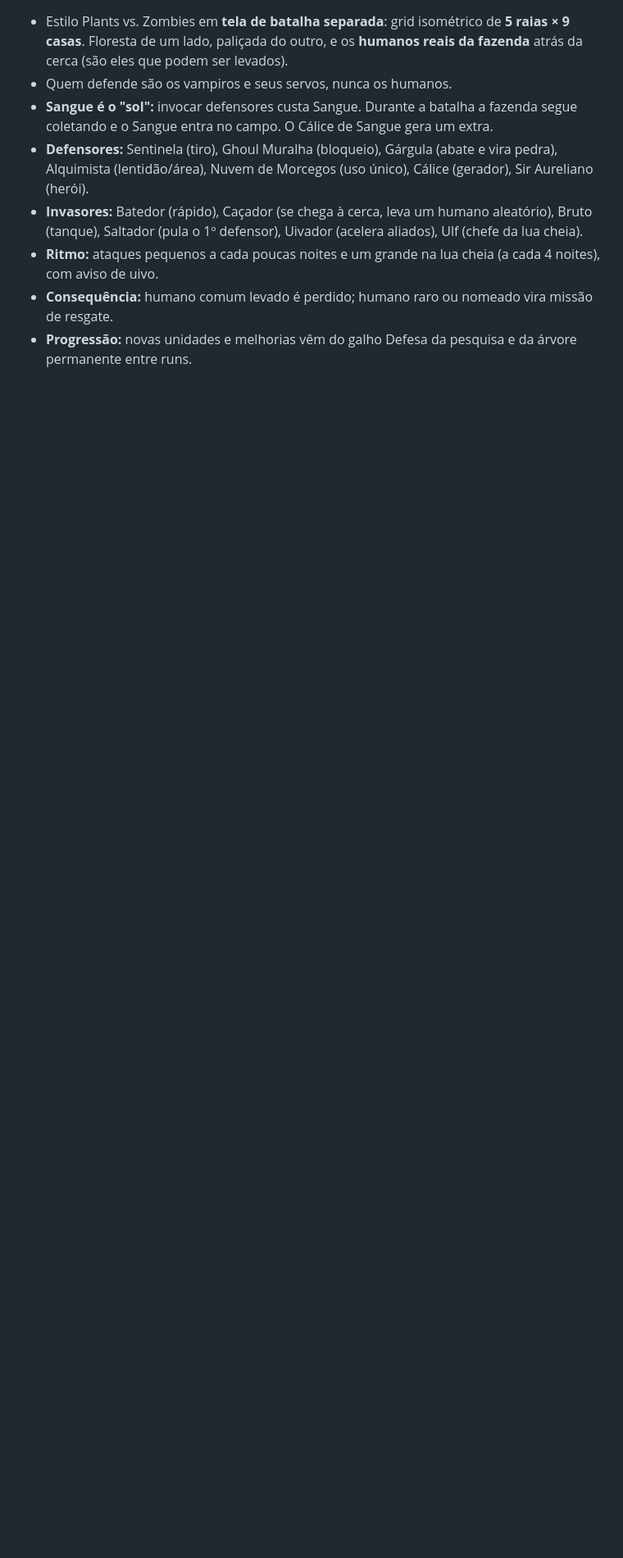
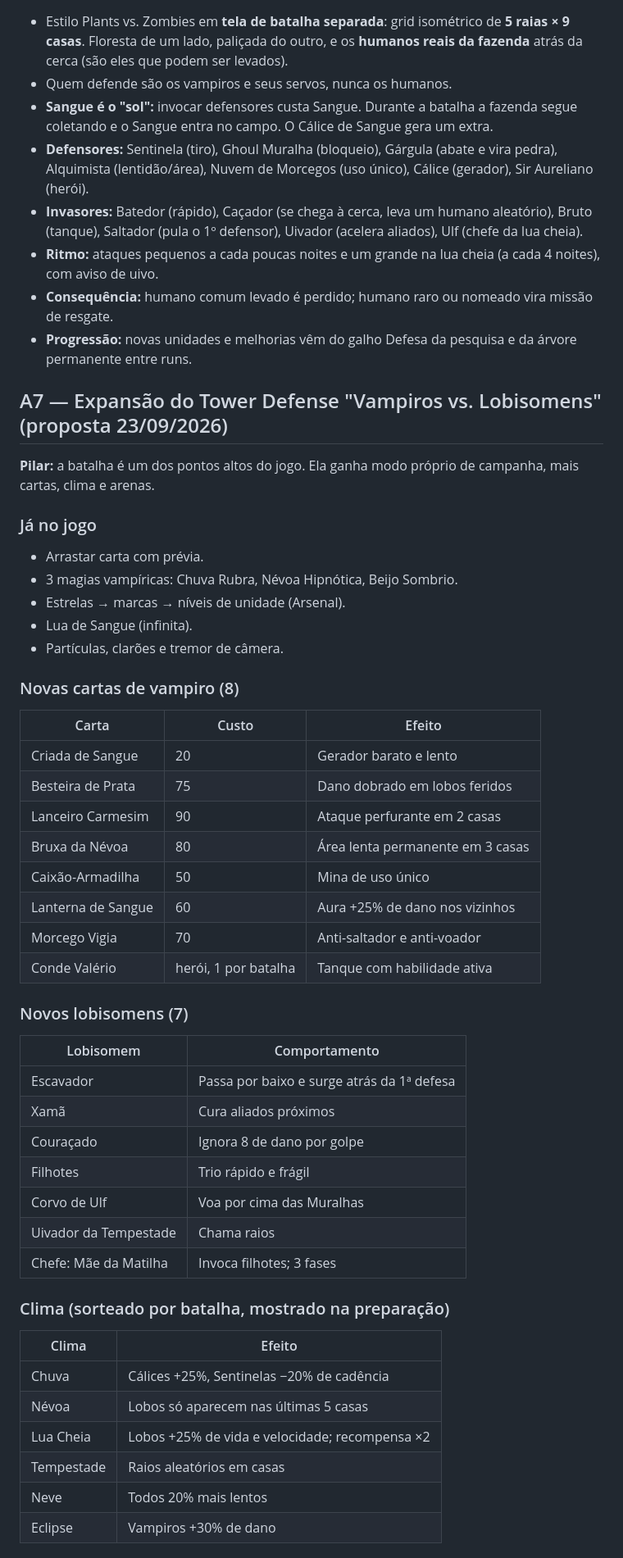
Before and after one commit to antonycorp11-blip/hemofarm, a Markdown page: GDD_ADENDO.md, the part around one of its changes. Shown at 82% size. GitHub-like rendering; blank space fills up the shorter version.

Commit message:
GDD A7: expansão do tower defense
Co-Authored-By: Claude Opus 5.5 <noreply@anthropic.com>

```diff
--- a/GDD_ADENDO.md
+++ b/GDD_ADENDO.md
@@ -37,3 +37,48 @@ Galhos: **Coleta**, **Bem-estar**, **Agricultura**, **Genética**, **Defesa**, *
 - **Ritmo:** ataques pequenos a cada poucas noites e um grande na lua cheia (a cada 4 noites), com aviso de uivo.
 - **Consequência:** humano comum levado é perdido; humano raro ou nomeado vira missão de resgate.
 - **Progressão:** novas unidades e melhorias vêm do galho Defesa da pesquisa e da árvore permanente entre runs.
+
+## A7 — Expansão do Tower Defense "Vampiros vs. Lobisomens" (proposta 23/09/2026)
+
+**Pilar:** a batalha é um dos pontos altos do jogo. Ela ganha modo próprio de campanha, mais cartas, clima e arenas.
+
+### Já no jogo
+- Arrastar carta com prévia.
+- 3 magias vampíricas: Chuva Rubra, Névoa Hipnótica, Beijo Sombrio.
+- Estrelas → marcas → níveis de unidade (Arsenal).
+- Lua de Sangue (infinita).
+- Partículas, clarões e tremor de câmera.
+
+### Novas cartas de vampiro (8)
+| Carta | Custo | Efeito |
+|---|---|---|
+| Criada de Sangue | 20 | Gerador barato e lento |
+| Besteira de Prata | 75 | Dano dobrado em lobos feridos |
+| Lanceiro Carmesim | 90 | Ataque perfurante em 2 casas |
+| Bruxa da Névoa | 80 | Área lenta permanente em 3 casas |
+| Caixão-Armadilha | 50 | Mina de uso único |
+| Lanterna de Sangue | 60 | Aura +25% de dano nos vizinhos |
+| Morcego Vigia | 70 | Anti-saltador e anti-voador |
+| Conde Valério | herói, 1 por batalha | Tanque com habilidade ativa |
+
+### Novos lobisomens (7)
+| Lobisomem | Comportamento |
+|---|---|
+| Escavador | Passa por baixo e surge atrás da 1ª defesa |
+| Xamã | Cura aliados próximos |
+| Couraçado | Ignora 8 de dano por golpe |
+| Filhotes | Trio rápido e frágil |
+| Corvo de Ulf | Voa por cima das Muralhas |
+| Uivador da Tempestade | Chama raios |
+| Chefe: Mãe da Matilha | Invoca filhotes; 3 fases |
+
+### Clima (sorteado por batalha, mostrado na preparação)
+| Clima | Efeito |
+|---|---|
+| Chuva | Cálices +25%, Sentinelas −20% de cadência |
+| Névoa | Lobos só aparecem nas últimas 5 casas |
+| Lua Cheia | Lobos +25% de vida e velocidade; recompensa ×2 |
+| Tempestade | Raios aleatórios em casas |
+| Neve | Todos 20% mais lentos |
+| Eclipse | Vampiros +30% de dano |
+
```
Also changed, not shown: other parts of GDD_ADENDO.md (+15 -0 lines).
